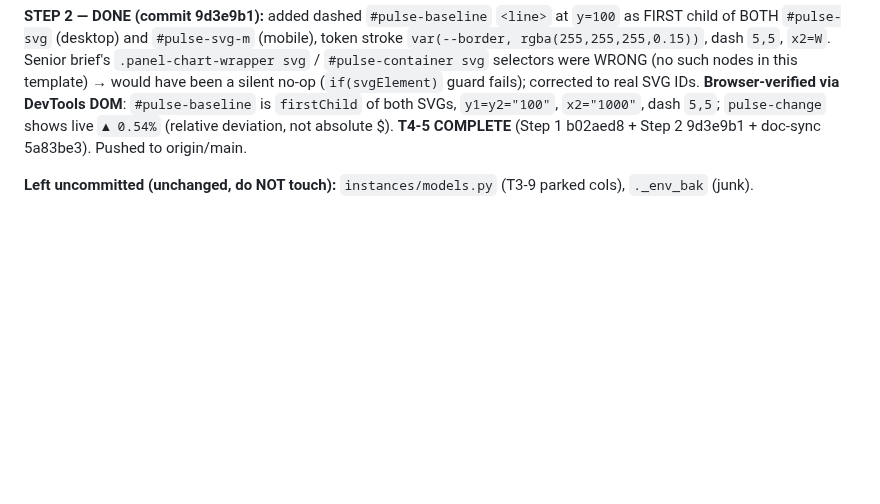
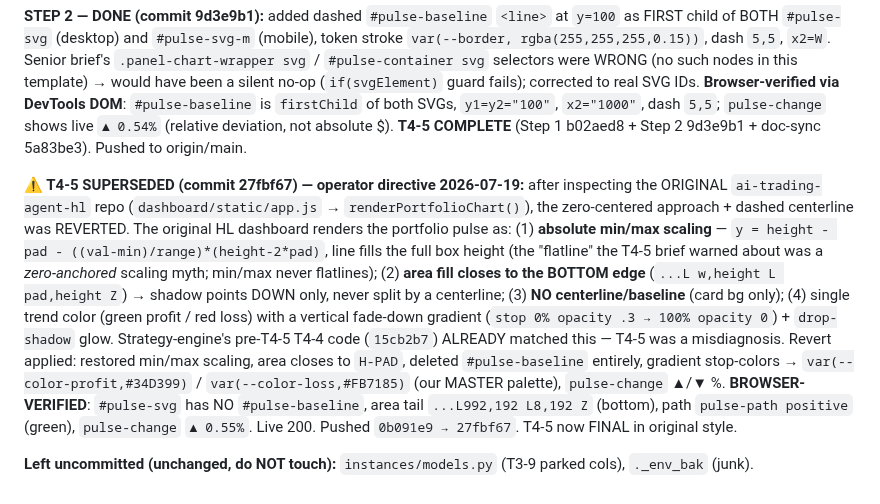
Before and after one commit to karma-devops/strategy-engine, a Markdown page: NOTES.md, the part around the change. GitHub-like rendering; blank space fills up the shorter version.

Commit message:
docs: T4-5 superseded - revert to original ai-trading-agent-hl pulse style (commit 27fbf67), browser-verified

```diff
--- a/NOTES.md
+++ b/NOTES.md
@@ -2065,4 +2065,6 @@ All edits backed up (tar.gz STABLE form: v202_t21 / v203_t22 / v204_t23 / v205_t
 
 **STEP 2 — DONE (commit 9d3e9b1):** added dashed `#pulse-baseline` `<line>` at `y=100` as FIRST child of BOTH `#pulse-svg` (desktop) and `#pulse-svg-m` (mobile), token stroke `var(--border, rgba(255,255,255,0.15))`, dash `5,5`, `x2=W`. Senior brief's `.panel-chart-wrapper svg` / `#pulse-container svg` selectors were WRONG (no such nodes in this template) → would have been a silent no-op (`if(svgElement)` guard fails); corrected to real SVG IDs. **Browser-verified via DevTools DOM**: `#pulse-baseline` is `firstChild` of both SVGs, `y1=y2="100"`, `x2="1000"`, dash `5,5`; `pulse-change` shows live `▲ 0.54%` (relative deviation, not absolute $). **T4-5 COMPLETE** (Step 1 b02aed8 + Step 2 9d3e9b1 + doc-sync 5a83be3). Pushed to origin/main.
 
+**⚠️ T4-5 SUPERSEDED (commit 27fbf67) — operator directive 2026-07-19:** after inspecting the ORIGINAL `ai-trading-agent-hl` repo (`dashboard/static/app.js` → `renderPortfolioChart()`), the zero-centered approach + dashed centerline was REVERTED. The original HL dashboard renders the portfolio pulse as: (1) **absolute min/max scaling** — `y = height - pad - ((val-min)/range)*(height-2*pad)`, line fills the full box height (the "flatline" the T4-5 brief warned about was a *zero-anchored* scaling myth; min/max never flatlines); (2) **area fill closes to the BOTTOM edge** (`...L w,height L pad,height Z`) → shadow points DOWN only, never split by a centerline; (3) **NO centerline/baseline** (card bg only); (4) single trend color (green profit / red loss) with a vertical fade-down gradient (`stop 0% opacity .3 → 100% opacity 0`) + `drop-shadow` glow. Strategy-engine's pre-T4-5 T4-4 code (`15cb2b7`) ALREADY matched this — T4-5 was a misdiagnosis. Revert applied: restored min/max scaling, area closes to `H-PAD`, deleted `#pulse-baseline` entirely, gradient stop-colors → `var(--color-profit,#34D399)` / `var(--color-loss,#FB7185)` (our MASTER palette), `pulse-change` ▲/▼ %. **BROWSER-VERIFIED**: `#pulse-svg` has NO `#pulse-baseline`, area tail `...L992,192 L8,192 Z` (bottom), path `pulse-path positive` (green), `pulse-change` `▲ 0.55%`. Live 200. Pushed `0b091e9 → 27fbf67`. T4-5 now FINAL in original style.
+
 **Left uncommitted (unchanged, do NOT touch):** `instances/models.py` (T3-9 parked cols), `._env_bak` (junk).
```
Also changed, not shown: docs/TASK-LIST.md (+1 -1 lines).
